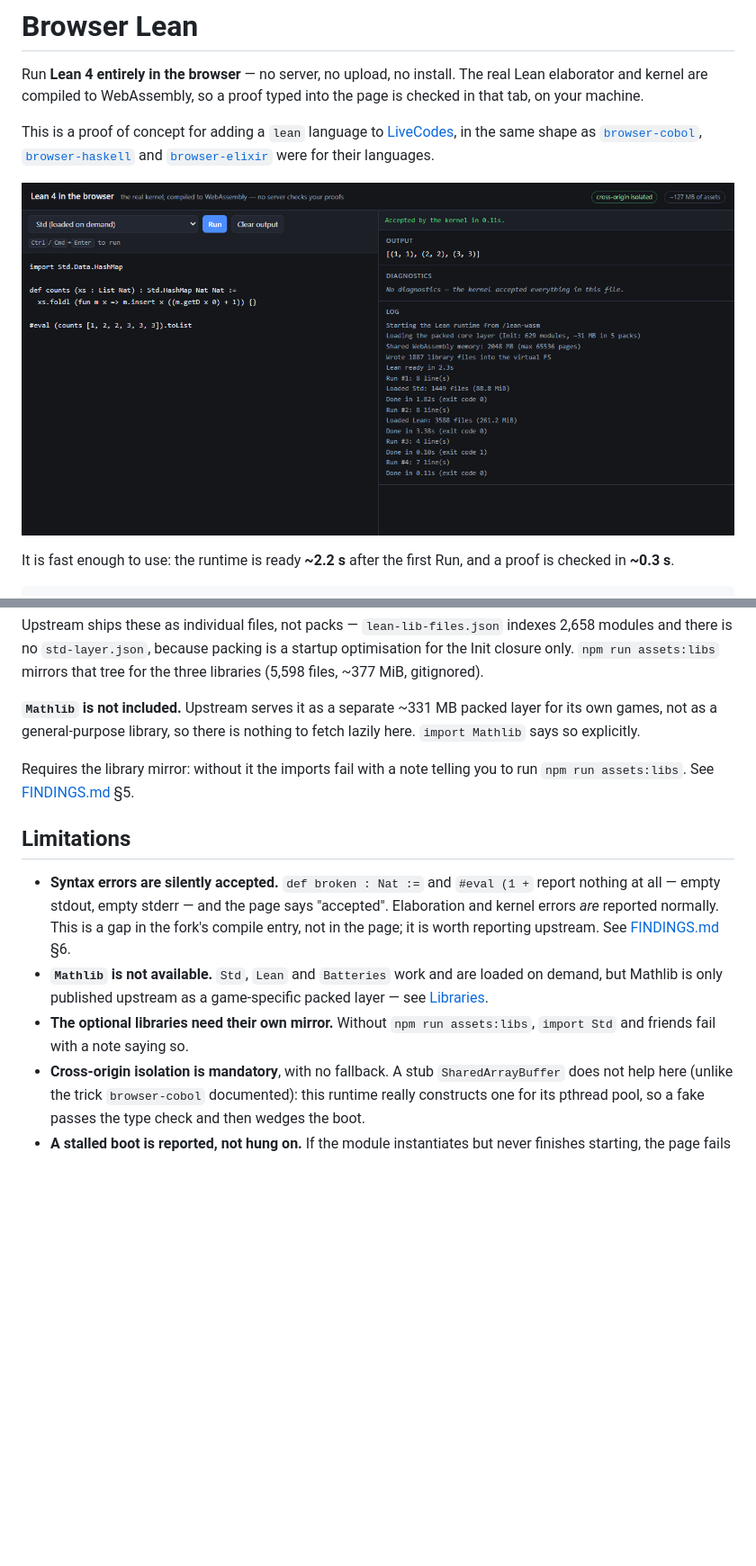
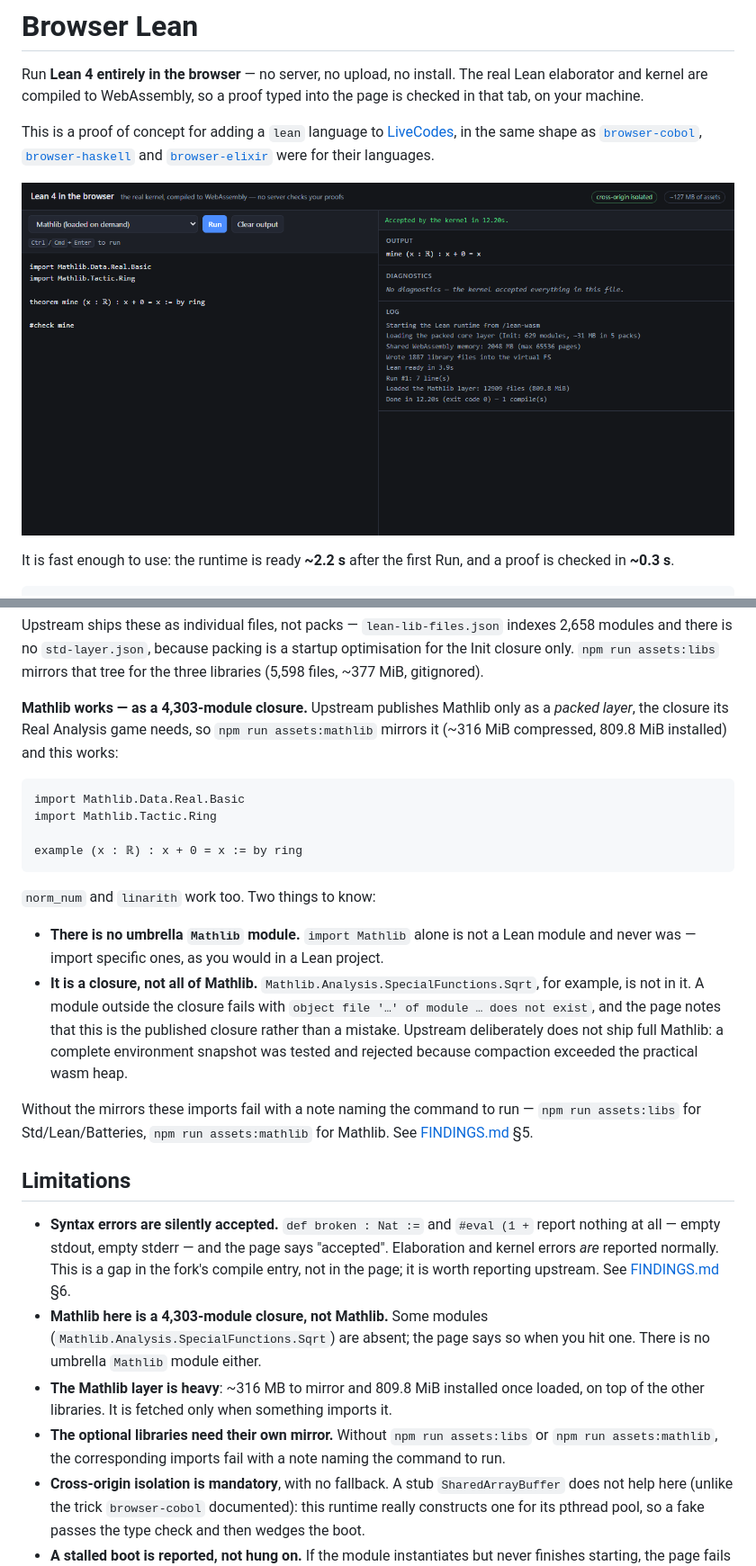
Before and after one commit to live-codes/browser-lean, a Markdown page: README.md, 2 parts joined by grey strips. Shown: that part at 90% size. Rendered like a GitHub page; pictures changed too: lean-run.png; blank space fills up the shorter version.

Commit message:
add Mathlib

````diff
--- a/README.md
+++ b/README.md
@@ -163,12 +170,29 @@ Upstream ships these as individual files, not packs — `lean-lib-files.json` in
 there is no `std-layer.json`, because packing is a startup optimisation for the Init closure only.
 `npm run assets:libs` mirrors that tree for the three libraries (5,598 files, ~377 MiB, gitignored).
 
-**`Mathlib` is not included.** Upstream serves it as a separate ~331 MB packed layer for its own
-games, not as a general-purpose library, so there is nothing to fetch lazily here. `import Mathlib`
-says so explicitly.
+**Mathlib works — as a 4,303-module closure.** Upstream publishes Mathlib only as a *packed layer*, the
+closure its Real Analysis game needs, so `npm run assets:mathlib` mirrors it (~316 MiB compressed,
+809.8 MiB installed) and this works:
 
-Requires the library mirror: without it the imports fail with a note telling you to run
-`npm run assets:libs`. See [FINDINGS.md](FINDINGS.md) §5.
+```lean
+import Mathlib.Data.Real.Basic
+import Mathlib.Tactic.Ring
+
+example (x : ℝ) : x + 0 = x := by ring
+```
+
+`norm_num` and `linarith` work too. Two things to know:
+
+- **There is no umbrella `Mathlib` module.** `import Mathlib` alone is not a Lean module and never was
+  — import specific ones, as you would in a Lean project.
+- **It is a closure, not all of Mathlib.** `Mathlib.Analysis.SpecialFunctions.Sqrt`, for example, is not
+  in it. A module outside the closure fails with `object file '…' of module … does not exist`, and the
+  page notes that this is the published closure rather than a mistake. Upstream deliberately does not
+  ship full Mathlib: a complete environment snapshot was tested and rejected because compaction
+  exceeded the practical wasm heap.
+
+Without the mirrors these imports fail with a note naming the command to run — `npm run assets:libs`
+for Std/Lean/Batteries, `npm run assets:mathlib` for Mathlib. See [FINDINGS.md](FINDINGS.md) §5.
 
 ## Limitations
 
@@ -176,10 +200,12 @@ Requires the library mirror: without it the imports fail with a note telling you
   all — empty stdout, empty stderr — and the page says "accepted". Elaboration and kernel errors *are*
   reported normally. This is a gap in the fork's compile entry, not in the page; it is worth
   reporting upstream. See [FINDINGS.md](FINDINGS.md) §6.
-- **`Mathlib` is not available.** `Std`, `Lean` and `Batteries` work and are loaded on demand, but
-  Mathlib is only published upstream as a game-specific packed layer — see [Libraries](#libraries).
-- **The optional libraries need their own mirror.** Without `npm run assets:libs`, `import Std` and
-  friends fail with a note saying so.
+- **Mathlib here is a 4,303-module closure, not Mathlib.** Some modules (`Mathlib.Analysis.SpecialFunctions.Sqrt`)
+  are absent; the page says so when you hit one. There is no umbrella `Mathlib` module either.
+- **The Mathlib layer is heavy**: ~316 MB to mirror and 809.8 MiB installed once loaded, on top of the
+  other libraries. It is fetched only when something imports it.
+- **The optional libraries need their own mirror.** Without `npm run assets:libs` or
+  `npm run assets:mathlib`, the corresponding imports fail with a note naming the command to run.
 - **Cross-origin isolation is mandatory**, with no fallback. A stub `SharedArrayBuffer` does not help
   here (unlike the trick `browser-cobol` documented): this runtime really constructs one for its pthread
   pool, so a fake passes the type check and then wedges the boot.
````
Also changed, not shown: other parts of README.md (+10 -3 lines), FINDINGS.md (+41 -3 lines), 6 other files.
